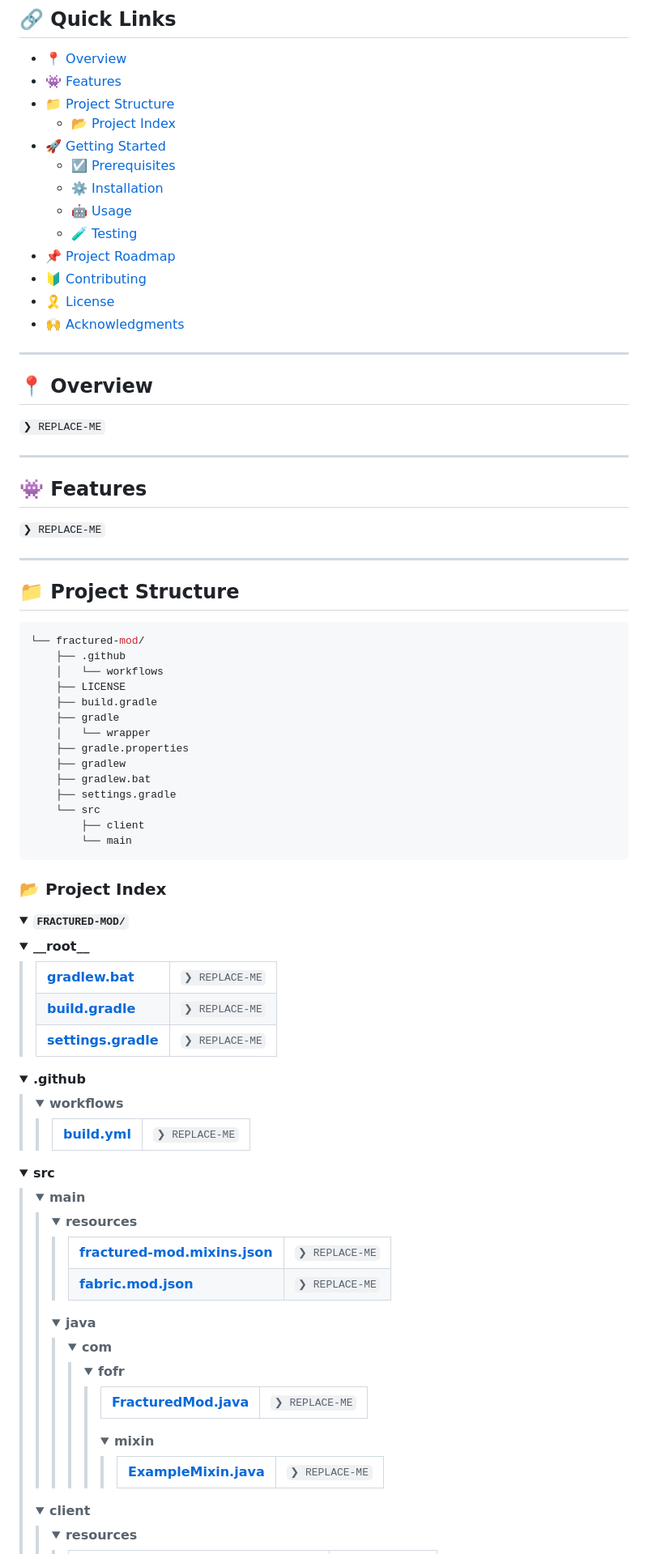
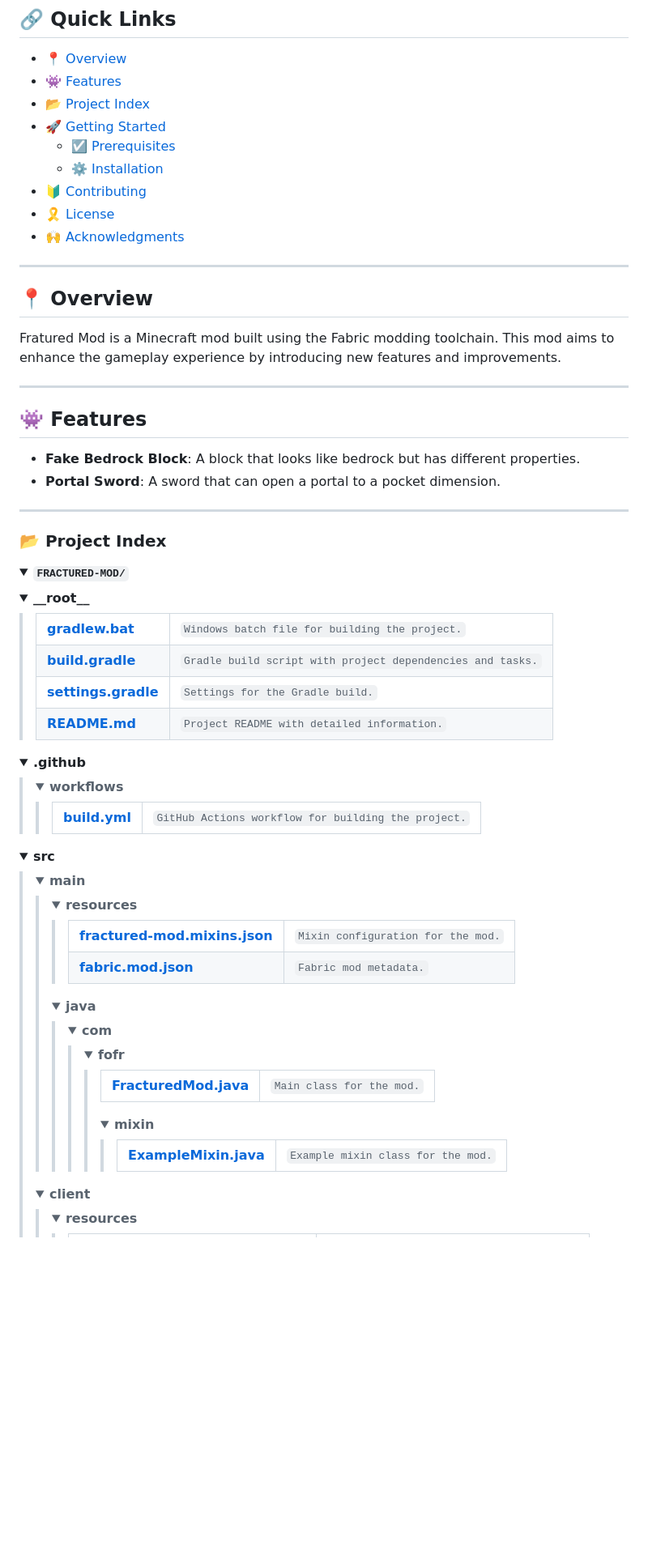
Before and after one commit to Bobisawesome07/fractured-mod, a Markdown page: README.md, the part around the change printed below. Shown: that part at 81% size. GitHub-like rendering; folded sections open; blank space fills up the shorter version.

````diff
--- a/README.md
+++ b/README.md
@@ -22,14 +22,10 @@
 
 - [📍 Overview](#-overview)
 - [👾 Features](#-features)
-- [📁 Project Structure](#-project-structure)
-  - [📂 Project Index](#-project-index)
+- [📂 Project Index](#-project-index)
 - [🚀 Getting Started](#-getting-started)
   - [☑️ Prerequisites](#-prerequisites)
   - [⚙️ Installation](#-installation)
-  - [🤖 Usage](#🤖-usage)
-  - [🧪 Testing](#🧪-testing)
-- [📌 Project Roadmap](#-project-roadmap)
 - [🔰 Contributing](#-contributing)
 - [🎗 License](#-license)
 - [🙌 Acknowledgments](#-acknowledgments)
@@ -38,35 +34,16 @@
 
 ## 📍 Overview
 
-<code>❯ REPLACE-ME</code>
+Fratured Mod is a Minecraft mod built using the Fabric modding toolchain. This mod aims to enhance the gameplay experience by introducing new features and improvements.
 
 ---
 
 ## 👾 Features
 
-<code>❯ REPLACE-ME</code>
+- **Fake Bedrock Block**: A block that looks like bedrock but has different properties.
+- **Portal Sword**: A sword that can open a portal to a pocket dimension.
 
 ---
-
-## 📁 Project Structure
-
-```sh
-└── fractured-mod/
-    ├── .github
-    │   └── workflows
-    ├── LICENSE
-    ├── build.gradle
-    ├── gradle
-    │   └── wrapper
-    ├── gradle.properties
-    ├── gradlew
-    ├── gradlew.bat
-    ├── settings.gradle
-    └── src
-        ├── client
-        └── main
-```
-
 
 ### 📂 Project Index
 <details open>
@@ -76,16 +53,20 @@
 		<blockquote>
 			<table>
 			<tr>
-				<td><b><a href='https://github.com/Bobisawesome07/fractured-mod/blob/master/gradlew.bat'>gradlew.bat</a></b></td>
-				<td><code>❯ REPLACE-ME</code></td>
+				<td><b><a href='https://github.com/Bobisawesome07/fractured-mod/blob/bob/gradlew.bat'>gradlew.bat</a></b></td>
+				<td><code>Windows batch file for building the project.</code></td>
 			</tr>
 			<tr>
-				<td><b><a href='https://github.com/Bobisawesome07/fractured-mod/blob/master/build.gradle'>build.gradle</a></b></td>
-				<td><code>❯ REPLACE-ME</code></td>
+				<td><b><a href='https://github.com/Bobisawesome07/fractured-mod/blob/bob/build.gradle'>build.gradle</a></b></td>
+				<td><code>Gradle build script with project dependencies and tasks.</code></td>
 			</tr>
 			<tr>
-				<td><b><a href='https://github.com/Bobisawesome07/fractured-mod/blob/master/settings.gradle'>settings.gradle</a></b></td>
-				<td><code>❯ REPLACE-ME</code></td>
+				<td><b><a href='https://github.com/Bobisawesome07/fractured-mod/blob/bob/settings.gradle'>settings.gradle</a></b></td>
+				<td><code>Settings for the Gradle build.</code></td>
+			</tr>
+			<tr>
+				<td><b><a href='https://github.com/Bobisawesome07/fractured-mod/blob/bob/README.md'>README.md</a></b></td>
+				<td><code>Project README with detailed information.</code></td>
 			</tr>
 			</table>
 		</blockquote>
@@ -98,8 +79,8 @@
 				<blockquote>
 					<table>
 					<tr>
-						<td><b><a href='https://github.com/Bobisawesome07/fractured-mod/blob/master/.github/workflows/build.yml'>build.yml</a></b></td>
-						<td><code>❯ REPLACE-ME</code></td>
+						<td><b><a href='https://github.com/Bobisawesome07/fractured-mod/blob/bob/.github/workflows/build.yml'>build.yml</a></b></td>
+						<td><code>GitHub Actions workflow for building the project.</code></td>
 					</tr>
 					</table>
 				</blockquote>
@@ -117,12 +98,12 @@
 						<blockquote>
 							<table>
 							<tr>
-								<td><b><a href='https://github.com/Bobisawesome07/fractured-mod/blob/master/src/main/resources/fractured-mod.mixins.json'>fractured-mod.mixins.json</a></b></td>
-								<td><code>❯ REPLACE-ME</code></td>
+								<td><b><a href='https://github.com/Bobisawesome07/fractured-mod/blob/bob/src/main/resources/fractured-mod.mixins.json'>fractured-mod.mixins.json</a></b></td>
+								<td><code>Mixin configuration for the mod.</code></td>
 							</tr>
 							<tr>
-								<td><b><a href='https://github.com/Bobisawesome07/fractured-mod/blob/master/src/main/resources/fabric.mod.json'>fabric.mod.json</a></b></td>
-								<td><code>❯ REPLACE-ME</code></td>
+								<td><b><a href='https://github.com/Bobisawesome07/fractured-mod/blob/bob/src/main/resources/fabric.mod.json'>fabric.mod.json</a></b></td>
+								<td><code>Fabric mod metadata.</code></td>
 							</tr>
 							</table>
 						</blockquote>
@@ -138,8 +119,8 @@
 										<blockquote>
 											<table>
 											<tr>
-												<td><b><a href='https://github.com/Bobisawesome07/fractured-mod/blob/master/src/main/java/com/fofr/FracturedMod.java'>FracturedMod.java</a></b></td>
-												<td><code>❯ REPLACE-ME</code></td>
+												<td><b><a href='https://github.com/Bobisawesome07/fractured-mod/blob/bob/src/main/java/com/fofr/FracturedMod.java'>FracturedMod.java</a></b></td>
+												<td><code>Main class for the mod.</code></td>
 											</tr>
 											</table>
 											<details>
@@ -147,8 +128,8 @@
 												<blockquote>
 													<table>
 													<tr>
-														<td><b><a href='https://github.com/Bobisawesome07/fractured-mod/blob/master/src/main/java/com/fofr/mixin/ExampleMixin.java'>ExampleMixin.java</a></b></td>
-														<td><code>❯ REPLACE-ME</code></td>
+														<td><b><a href='https://github.com/Bobisawesome07/fractured-mod/blob/bob/src/main/java/com/fofr/mixin/ExampleMixin.java'>ExampleMixin.java</a></b></td>
+														<td><code>Example mixin class for the mod.</code></td>
 													</tr>
 													</table>
 												</blockquote>
````
Also changed, not shown: other parts of README.md (+24 -48 lines).
